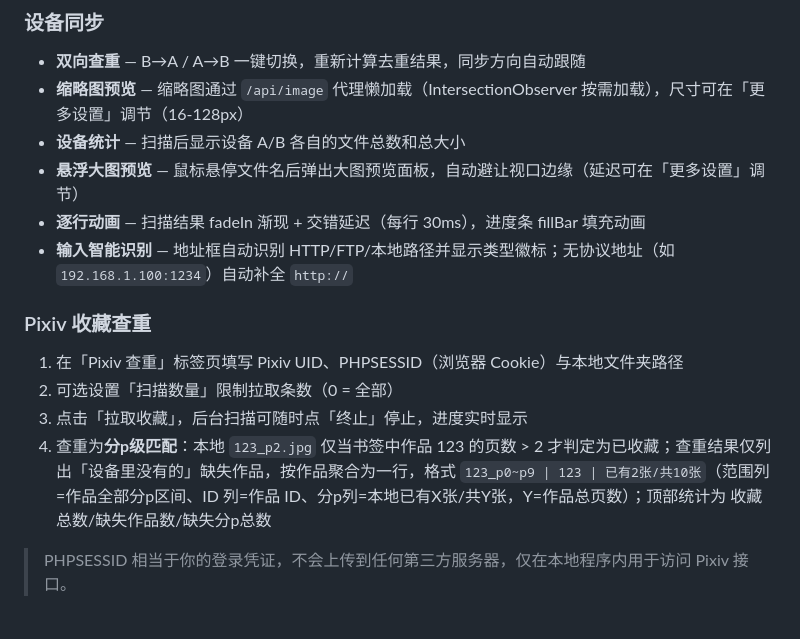
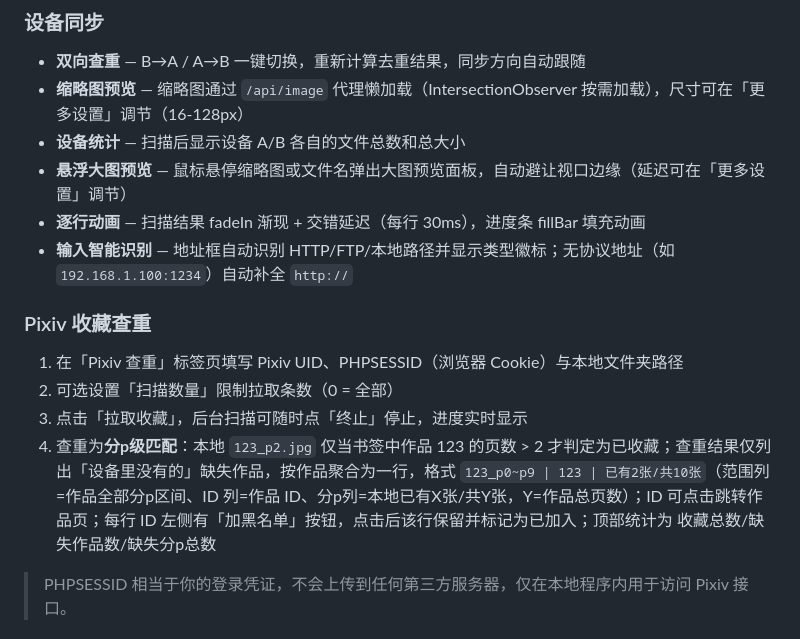
Before and after one commit to FutureLK/PicFerry, a Markdown page: Python project/README.md, the part around the change. Rendered like a GitHub page.

Commit message:
docs: 同步 README 功能描述与模块约定文档行号

```diff
--- a/Python project/README.md
+++ b/Python project/README.md
@@ -39,7 +39,7 @@ python server.py
 - **双向查重** — B→A / A→B 一键切换，重新计算去重结果，同步方向自动跟随
 - **缩略图预览** — 缩略图通过 `/api/image` 代理懒加载（IntersectionObserver 按需加载），尺寸可在「更多设置」调节（16-128px）
 - **设备统计** — 扫描后显示设备 A/B 各自的文件总数和总大小
-- **悬浮大图预览** — 鼠标悬停文件名后弹出大图预览面板，自动避让视口边缘（延迟可在「更多设置」调节）
+- **悬浮大图预览** — 鼠标悬停缩略图或文件名弹出大图预览面板，自动避让视口边缘（延迟可在「更多设置」调节）
 - **逐行动画** — 扫描结果 fadeIn 渐现 + 交错延迟（每行 30ms），进度条 fillBar 填充动画
 - **输入智能识别** — 地址框自动识别 HTTP/FTP/本地路径并显示类型徽标；无协议地址（如 `192.168.1.100:1234`）自动补全 `http://`
 
@@ -48,7 +48,7 @@ python server.py
 1. 在「Pixiv 查重」标签页填写 Pixiv UID、PHPSESSID（浏览器 Cookie）与本地文件夹路径
 2. 可选设置「扫描数量」限制拉取条数（0 = 全部）
 3. 点击「拉取收藏」，后台扫描可随时点「终止」停止，进度实时显示
-4. 查重为**分p级匹配**：本地 `123_p2.jpg` 仅当书签中作品 123 的页数 > 2 才判定为已收藏；查重结果仅列出「设备里没有的」缺失作品，按作品聚合为一行，格式 `123_p0~p9 | 123 | 已有2张/共10张`（范围列=作品全部分p区间、ID 列=作品 ID、分p列=本地已有X张/共Y张，Y=作品总页数）；顶部统计为 收藏总数/缺失作品数/缺失分p总数
+4. 查重为**分p级匹配**：本地 `123_p2.jpg` 仅当书签中作品 123 的页数 > 2 才判定为已收藏；查重结果仅列出「设备里没有的」缺失作品，按作品聚合为一行，格式 `123_p0~p9 | 123 | 已有2张/共10张`（范围列=作品全部分p区间、ID 列=作品 ID、分p列=本地已有X张/共Y张，Y=作品总页数）；ID 可点击跳转作品页；每行 ID 左侧有「加黑名单」按钮，点击后该行保留并标记为已加入；顶部统计为 收藏总数/缺失作品数/缺失分p总数
 
 > PHPSESSID 相当于你的登录凭证，不会上传到任何第三方服务器，仅在本地程序内用于访问 Pixiv 接口。
 
```
Also changed, not shown: docs/guides/module-conventions.md (+28 -28 lines).
